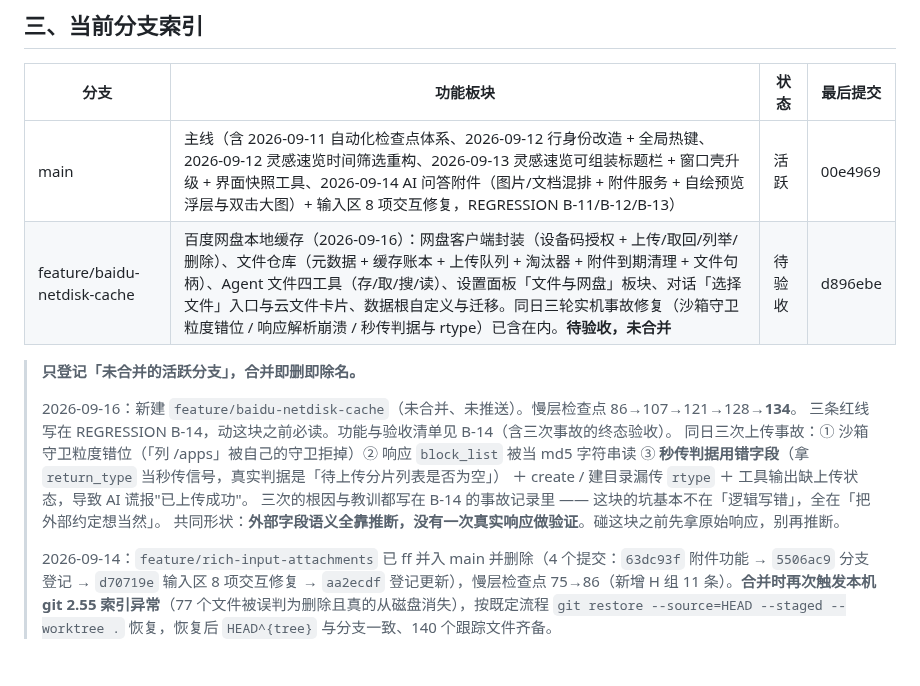
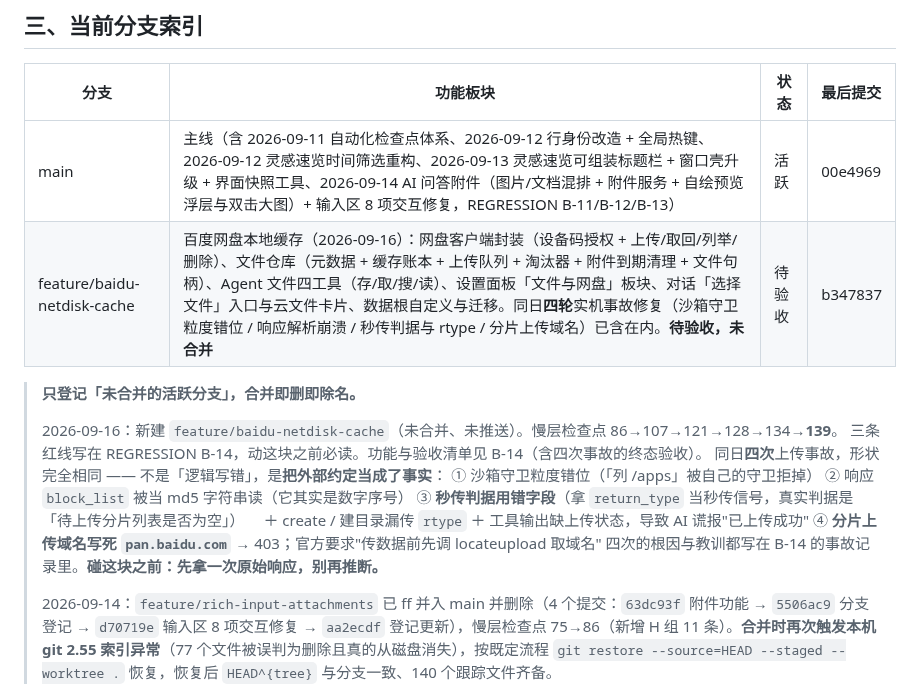
Before and after one commit to pengjie1115/FocusCapture, a Markdown page: BRANCHES.md, the part around the change. Rendered like a GitHub page; blank space fills up the shorter version.

Commit message:
docs: BRANCHES 登记 feature/baidu-netdisk-cache 末位提交 b347837（第四层事故）
补记第四次上传事故（分片上传域名写死 → 403）与慢层检查点 134→139；
把四次事故的共同形状压成一句话：不是"逻辑写错"，是"把外部约定当成了事实"。

```diff
--- a/BRANCHES.md
+++ b/BRANCHES.md
@@ -34,17 +34,19 @@
 | 分支 | 功能板块 | 状态 | 最后提交 |
 |------|---------|------|---------|
 | main | 主线（含 2026-09-11 自动化检查点体系、2026-09-12 行身份改造 + 全局热键、2026-09-12 灵感速览时间筛选重构、2026-09-13 灵感速览可组装标题栏 + 窗口壳升级 + 界面快照工具、2026-09-14 AI 问答附件（图片/文档混排 + 附件服务 + 自绘预览浮层与双击大图）+ 输入区 8 项交互修复，REGRESSION B-11/B-12/B-13） | 活跃 | 00e4969 |
-| feature/baidu-netdisk-cache | 百度网盘本地缓存（2026-09-16）：网盘客户端封装（设备码授权 + 上传/取回/列举/删除）、文件仓库（元数据 + 缓存账本 + 上传队列 + 淘汰器 + 附件到期清理 + 文件句柄）、Agent 文件四工具（存/取/搜/读）、设置面板「文件与网盘」板块、对话「选择文件」入口与云文件卡片、数据根自定义与迁移。同日三轮实机事故修复（沙箱守卫粒度错位 / 响应解析崩溃 / 秒传判据与 rtype）已含在内。**待验收，未合并** | 待验收 | d896ebe |
+| feature/baidu-netdisk-cache | 百度网盘本地缓存（2026-09-16）：网盘客户端封装（设备码授权 + 上传/取回/列举/删除）、文件仓库（元数据 + 缓存账本 + 上传队列 + 淘汰器 + 附件到期清理 + 文件句柄）、Agent 文件四工具（存/取/搜/读）、设置面板「文件与网盘」板块、对话「选择文件」入口与云文件卡片、数据根自定义与迁移。同日**四轮**实机事故修复（沙箱守卫粒度错位 / 响应解析崩溃 / 秒传判据与 rtype / 分片上传域名）已含在内。**待验收，未合并** | 待验收 | b347837 |
 
 > **只登记「未合并的活跃分支」，合并即删即除名。**
 >
-> 2026-09-16：新建 `feature/baidu-netdisk-cache`（未合并、未推送）。慢层检查点 86→107→121→128→**134**。
-> 三条红线写在 REGRESSION B-14，动这块之前必读。功能与验收清单见 B-14（含三次事故的终态验收）。
-> 同日三次上传事故：① 沙箱守卫粒度错位（「列 /apps」被自己的守卫拒掉）② 响应 `block_list` 被当 md5 字符串读
+> 2026-09-16：新建 `feature/baidu-netdisk-cache`（未合并、未推送）。慢层检查点 86→107→121→128→134→**139**。
+> 三条红线写在 REGRESSION B-14，动这块之前必读。功能与验收清单见 B-14（含四次事故的终态验收）。
+> 同日**四次**上传事故，形状完全相同 —— 不是「逻辑写错」，是**把外部约定当成了事实**：
+> ① 沙箱守卫粒度错位（「列 /apps」被自己的守卫拒掉）
+> ② 响应 `block_list` 被当 md5 字符串读（它其实是数字序号）
 > ③ **秒传判据用错字段**（拿 `return_type` 当秒传信号，真实判据是「待上传分片列表是否为空」）
-> ＋ create / 建目录漏传 `rtype` ＋ 工具输出缺上传状态，导致 AI 谎报"已上传成功"。
-> 三次的根因与教训都写在 B-14 的事故记录里 —— 这块的坑基本不在「逻辑写错」，全在「把外部约定想当然」。
-> 共同形状：**外部字段语义全靠推断，没有一次真实响应做验证**。碰这块之前先拿原始响应，别再推断。
+> 　＋ create / 建目录漏传 `rtype` ＋ 工具输出缺上传状态，导致 AI 谎报"已上传成功"
+> ④ **分片上传域名写死 `pan.baidu.com`** → 403；官方要求"传数据前先调 locateupload 取域名"
+> 四次的根因与教训都写在 B-14 的事故记录里。**碰这块之前：先拿一次原始响应，别再推断。**
 >
 > 2026-09-14：`feature/rich-input-attachments` 已 ff 并入 main 并删除（4 个提交：`63dc93f` 附件功能 → `5506ac9` 分支登记 → `d70719e` 输入区 8 项交互修复 → `aa2ecdf` 登记更新），慢层检查点 75→86（新增 H 组 11 条）。**合并时再次触发本机 git 2.55 索引异常**（77 个文件被误判为删除且真的从磁盘消失），按既定流程 `git restore --source=HEAD --staged --worktree .` 恢复，恢复后 `HEAD^{tree}` 与分支一致、140 个跟踪文件齐备。
 
```
